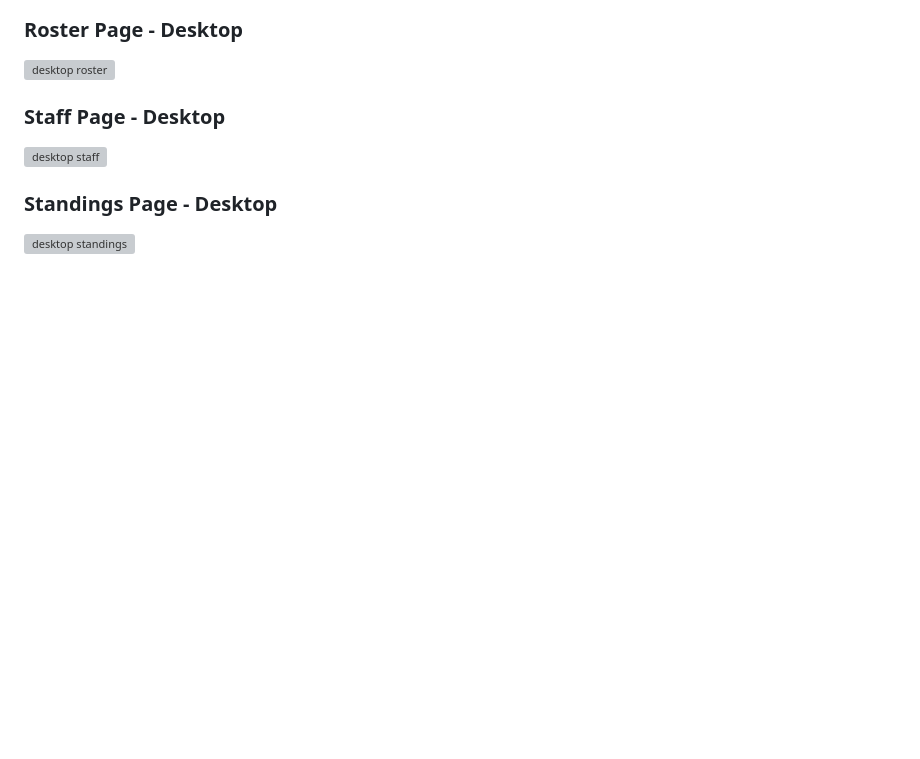
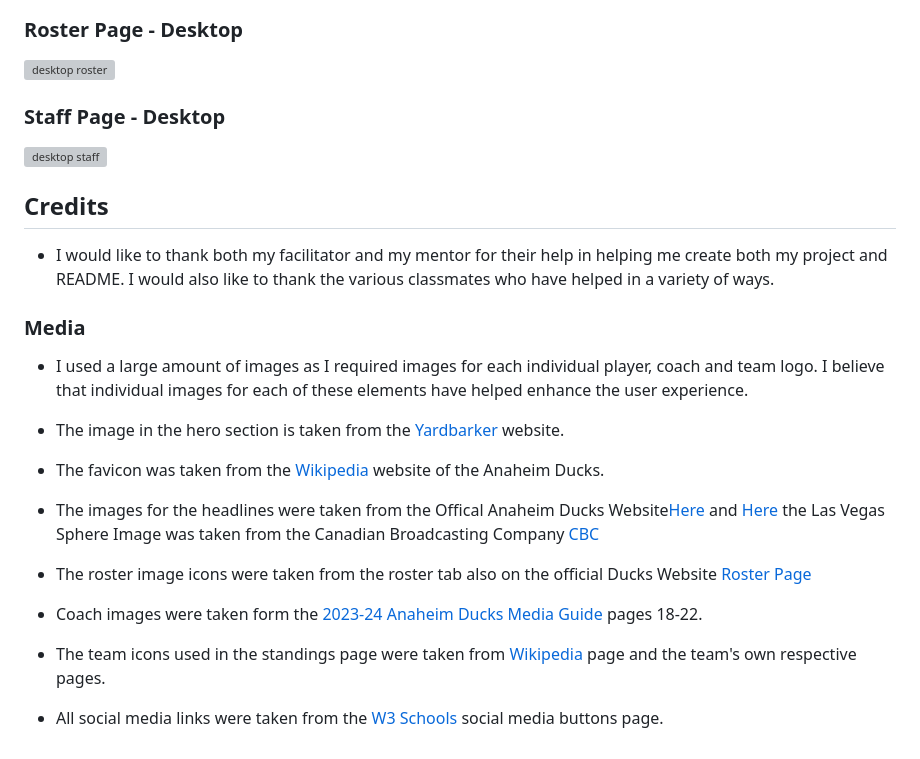
Before and after one commit to paddyhockey1/Ducks-Fansite, a Markdown page: README.md, the part around the change. Drawn GitHub-style; blank space fills up the shorter version; grey boxes are pictures that could not be loaded.

Commit message:
Add: Credits

```diff
--- a/README.md
+++ b/README.md
@@ -286,7 +286,34 @@ The page also contains the same statistical breakdown for the wider Western Conf
 ![desktop staff](https://github.com/user-attachments/assets/84f2d7cf-591b-49d6-a1cd-133d2e52dac3)
 
 
-### Standings Page - Desktop
+## Credits
 
 
-![desktop standings](https://github.com/user-attachments/assets/ae9d98db-1b24-4719-9cc6-7225abdfb902)
+* I would like to thank both my facilitator and my mentor for their help in helping me create both my project and README. I would also like to thank the various classmates who have helped in a variety of ways.
+
+
+### Media
+
+
+* I used a large amount of images as I required images for each individual player, coach and team logo. I believe that individual images for each of these elements have helped enhance the user experience.
+
+
+- The image in the hero section is taken from the [Yardbarker](https://www.yardbarker.com/nhl/articles/ducks_legends_scott_niedermayer_paul_kariya_to_aid_gm_search/s1_14825_36893318) website.
+
+
+- The favicon was taken from the [Wikipedia](https://upload.wikimedia.org/wikipedia/en/thumb/7/72/Anaheim_Ducks.svg/220px-Anaheim_Ducks.svg.png) website of the Anaheim Ducks.
+
+
+- The images for the headlines were taken from the Offical Anaheim Ducks Website[Here](https://media.d3.nhle.com/image/private/t_ratio16_9-size40/f_png/prd/dmh90blvb0frlsycrgfq.png) and [Here](https://media.d3.nhle.com/image/private/t_ratio16_9-size40/f_auto/prd/xt9zsocxvucaeyqqxq17.jpg) the Las Vegas Sphere Image was taken from the Canadian Broadcasting Company [CBC](https://i.cbc.ca/1.7049915.1701813408!/fileImage/httpImage/image.jpg_gen/derivatives/16x9_780/sphere-las-vegas-231117-1180.jpg)
+
+
+- The roster image icons were taken from the roster tab also on the official Ducks Website [Roster Page](https://www.nhl.com/ducks/roster)
+
+
+- Coach images were taken form the [2023-24 Anaheim Ducks Media Guide](https://issuu.com/anaheimducks0/docs/2023-24_anaheim_media_guide?fr=sYTMzZjY1MDE1Njk) pages 18-22.
+
+
+- The team icons used in the standings page were taken from [Wikipedia](https://en.wikipedia.org/wiki/Western_Conference_(NHL)) page and the team's own respective pages.
+
+
+- All social media links were taken from the [W3 Schools](https://www.w3schools.com/howto/howto_css_social_media_buttons.asp) social media buttons page.
```
